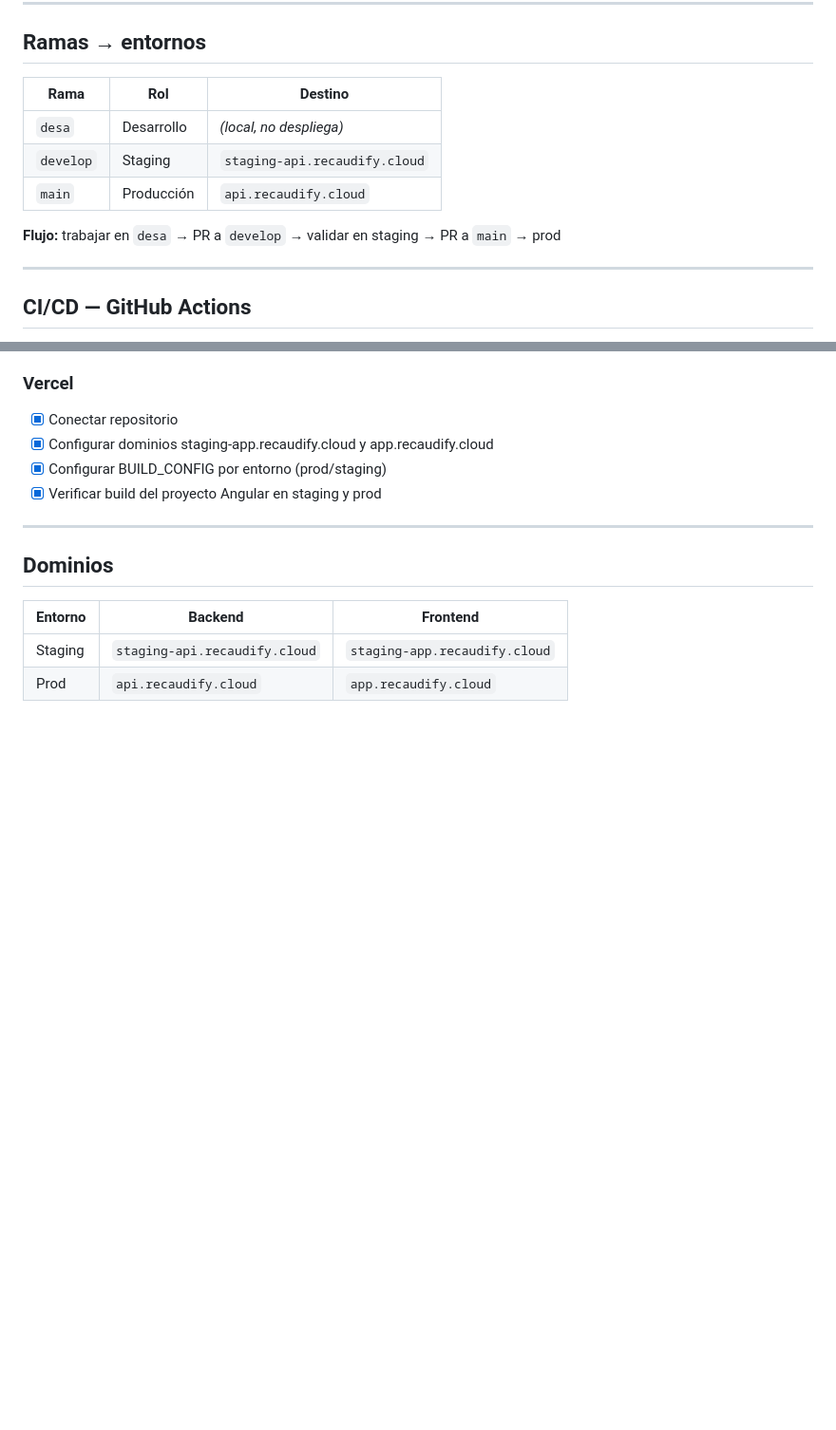
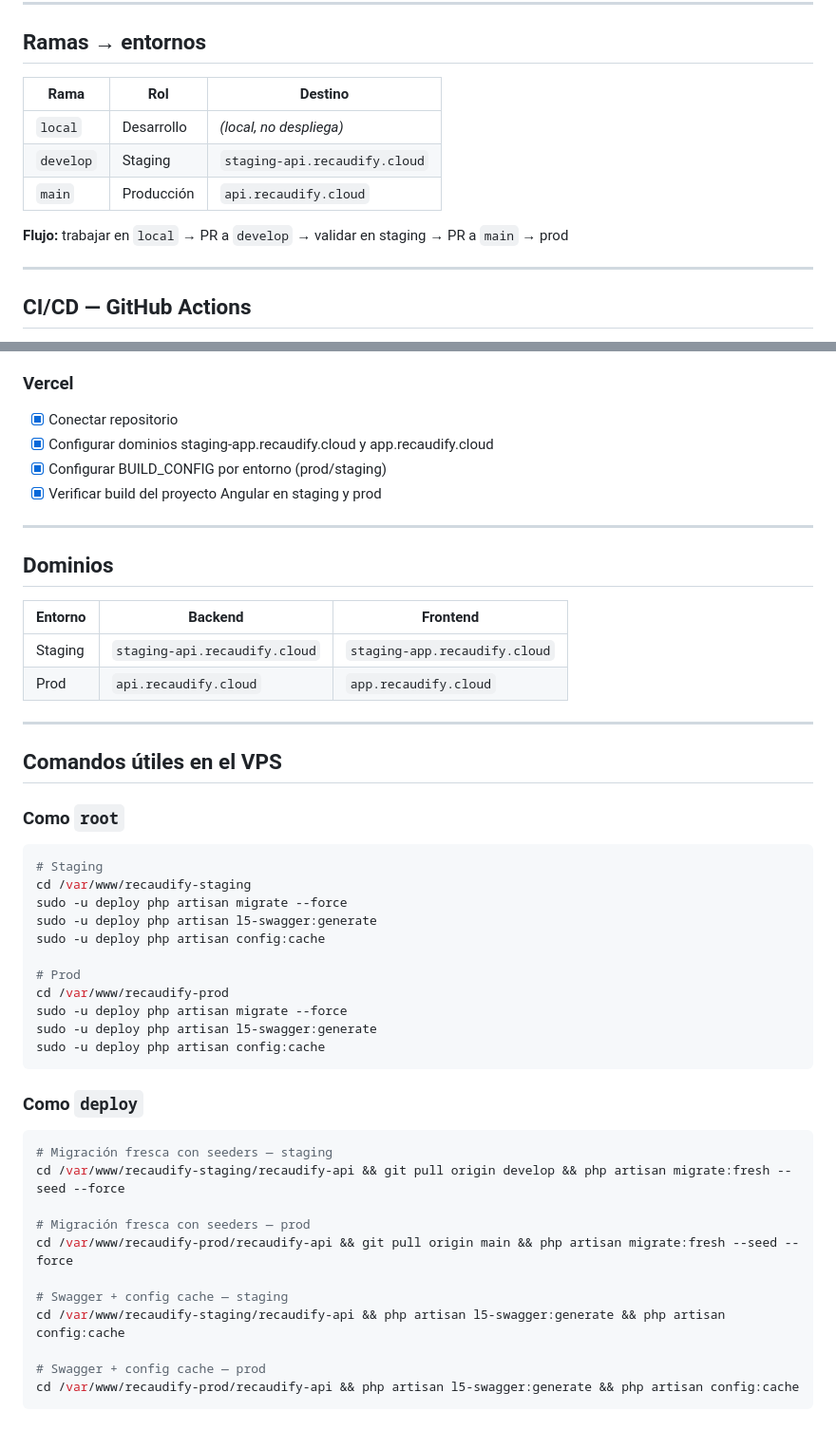
Before and after one commit to dejeloper/recaudify, a Markdown page: vps_plan.md, 2 parts joined by grey strips. Shown at 95% size. Drawn GitHub-style; blank space fills up the shorter version.

Commit message:
docs(vps): rename branch from desa to local and add VPS commands section

````diff
--- a/vps_plan.md
+++ b/vps_plan.md
@@ -52,13 +52,13 @@ Se eligió setup manual (sin Docker, sin Dokploy/Coolify) porque:
 
 ## Ramas → entornos
 
-| Rama      | Rol          | Destino                          |
-| --------- | ------------ | -------------------------------- |
-| `desa`    | Desarrollo   | *(local, no despliega)*          |
-| `develop` | Staging      | `staging-api.recaudify.cloud`    |
-| `main`    | Producción   | `api.recaudify.cloud`            |
+| Rama      | Rol        | Destino                       |
+| --------- | ---------- | ----------------------------- |
+| `local`   | Desarrollo | _(local, no despliega)_       |
+| `develop` | Staging    | `staging-api.recaudify.cloud` |
+| `main`    | Producción | `api.recaudify.cloud`         |
 
-**Flujo:** trabajar en `desa` → PR a `develop` → validar en staging → PR a `main` → prod
+**Flujo:** trabajar en `local` → PR a `develop` → validar en staging → PR a `main` → prod
 
 ---
 
@@ -125,7 +125,43 @@ Se eligió setup manual (sin Docker, sin Dokploy/Coolify) porque:
 
 ## Dominios
 
-| Entorno | Backend                          | Frontend                          |
-| ------- | -------------------------------- | --------------------------------- |
-| Staging | `staging-api.recaudify.cloud`    | `staging-app.recaudify.cloud`     |
-| Prod    | `api.recaudify.cloud`            | `app.recaudify.cloud`             |
+| Entorno | Backend                       | Frontend                      |
+| ------- | ----------------------------- | ----------------------------- |
+| Staging | `staging-api.recaudify.cloud` | `staging-app.recaudify.cloud` |
+| Prod    | `api.recaudify.cloud`         | `app.recaudify.cloud`         |
+
+---
+
+## Comandos útiles en el VPS
+
+### Como `root`
+
+```bash
+# Staging
+cd /var/www/recaudify-staging
+sudo -u deploy php artisan migrate --force
+sudo -u deploy php artisan l5-swagger:generate
+sudo -u deploy php artisan config:cache
+
+# Prod
+cd /var/www/recaudify-prod
+sudo -u deploy php artisan migrate --force
+sudo -u deploy php artisan l5-swagger:generate
+sudo -u deploy php artisan config:cache
+```
+
+### Como `deploy`
+
+```bash
+# Migración fresca con seeders — staging
+cd /var/www/recaudify-staging/recaudify-api && git pull origin develop && php artisan migrate:fresh --seed --force
+
+# Migración fresca con seeders — prod
+cd /var/www/recaudify-prod/recaudify-api && git pull origin main && php artisan migrate:fresh --seed --force
+
+# Swagger + config cache — staging
+cd /var/www/recaudify-staging/recaudify-api && php artisan l5-swagger:generate && php artisan config:cache
+
+# Swagger + config cache — prod
+cd /var/www/recaudify-prod/recaudify-api && php artisan l5-swagger:generate && php artisan config:cache
+```
````
Also changed, not shown: other parts of vps_plan.md (+7 -7 lines).
